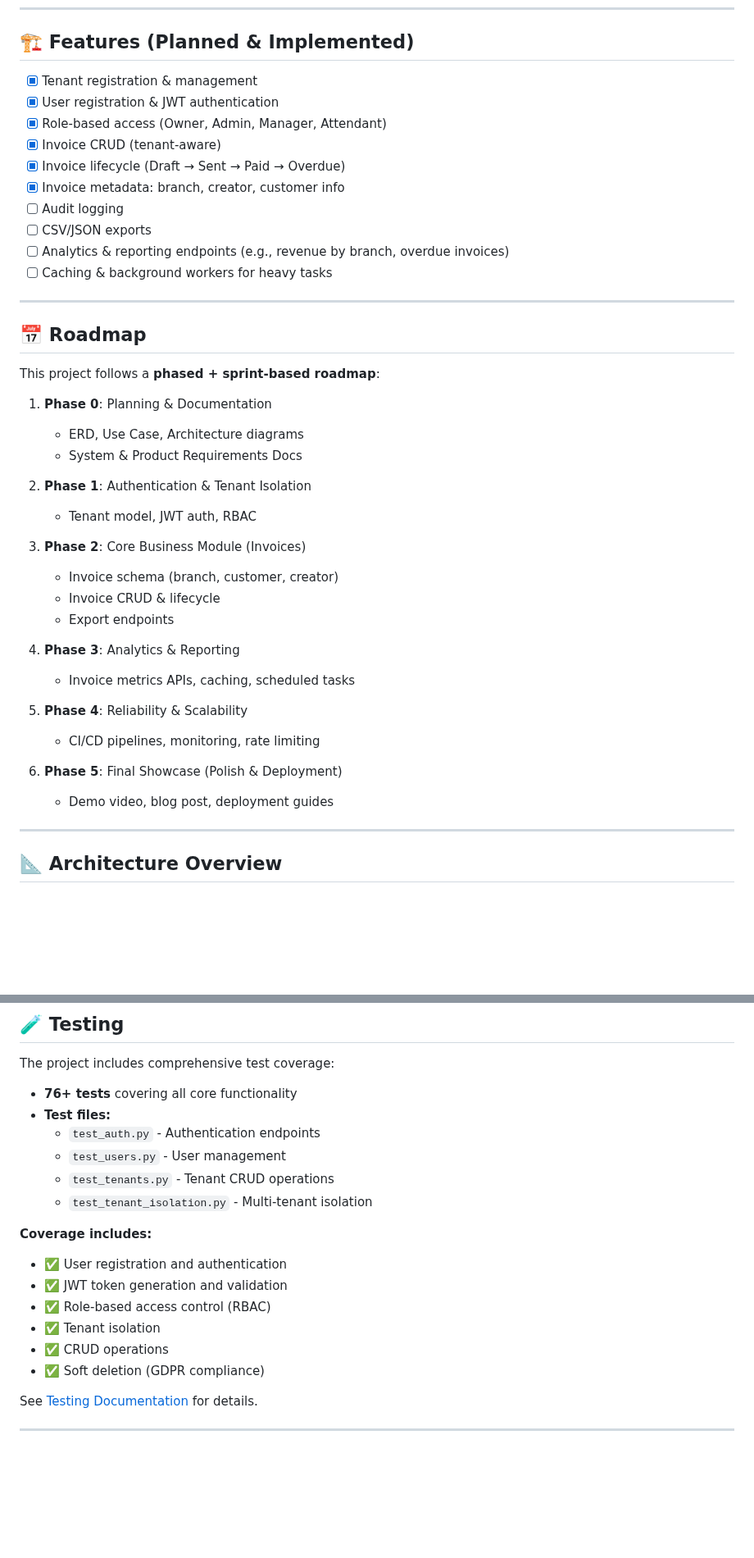
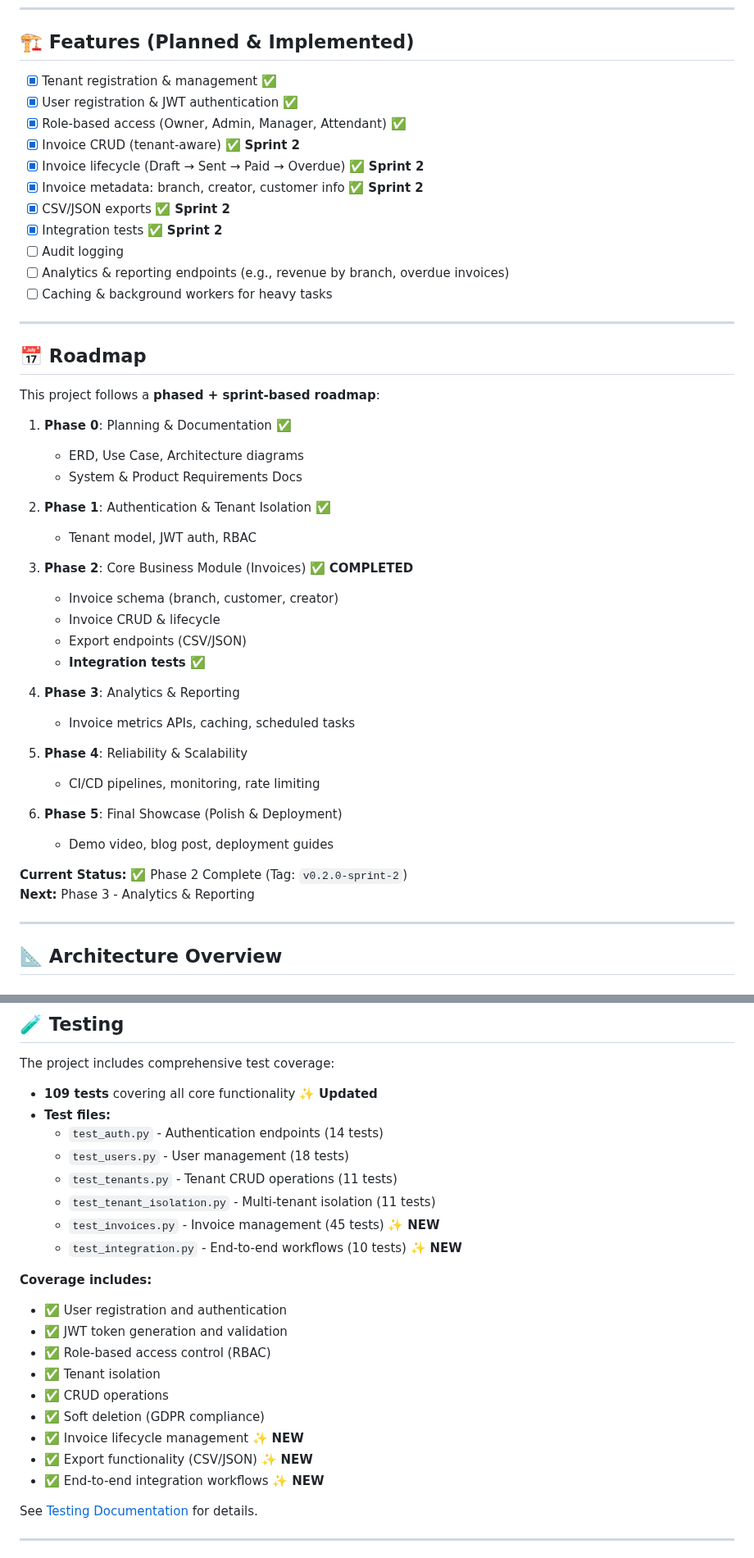
Before and after one commit to rohteemie/invoice-manager-saas-backend, a Markdown page: README.md, 2 parts joined by grey strips. Shown at 82% size. Drawn GitHub-style; blank space fills up the shorter version.

Commit message:
Update README with Sprint 2 completion status
Co-authored-by: rohteemie <31229565+rohteemie@users.noreply.github.com>

```diff
--- a/README.md
+++ b/README.md
@@ -30,14 +30,15 @@ Built with **FastAPI + SQLAlchemy** and **PostgreSQL**, containerized with **Doc
 
 ## 🏗️ Features (Planned & Implemented)
 
-- [x] Tenant registration & management
-- [x] User registration & JWT authentication
-- [x] Role-based access (Owner, Admin, Manager, Attendant)
-- [x] Invoice CRUD (tenant-aware)
-- [x] Invoice lifecycle (Draft → Sent → Paid → Overdue)
-- [x] Invoice metadata: branch, creator, customer info
+- [x] Tenant registration & management ✅
+- [x] User registration & JWT authentication ✅
+- [x] Role-based access (Owner, Admin, Manager, Attendant) ✅
+- [x] Invoice CRUD (tenant-aware) ✅ **Sprint 2**
+- [x] Invoice lifecycle (Draft → Sent → Paid → Overdue) ✅ **Sprint 2**
+- [x] Invoice metadata: branch, creator, customer info ✅ **Sprint 2**
+- [x] CSV/JSON exports ✅ **Sprint 2**
+- [x] Integration tests ✅ **Sprint 2**
 - [ ] Audit logging
-- [ ] CSV/JSON exports
 - [ ] Analytics & reporting endpoints (e.g., revenue by branch, overdue invoices)
 - [ ] Caching & background workers for heavy tasks
 
@@ -47,17 +48,18 @@ Built with **FastAPI + SQLAlchemy** and **PostgreSQL**, containerized with **Doc
 
 This project follows a **phased + sprint-based roadmap**:
 
-1. **Phase 0**: Planning & Documentation
+1. **Phase 0**: Planning & Documentation ✅
    - ERD, Use Case, Architecture diagrams
    - System & Product Requirements Docs
 
-2. **Phase 1**: Authentication & Tenant Isolation
+2. **Phase 1**: Authentication & Tenant Isolation ✅
    - Tenant model, JWT auth, RBAC
 
-3. **Phase 2**: Core Business Module (Invoices)
+3. **Phase 2**: Core Business Module (Invoices) ✅ **COMPLETED**
    - Invoice schema (branch, customer, creator)
    - Invoice CRUD & lifecycle
-   - Export endpoints
+   - Export endpoints (CSV/JSON)
+   - **Integration tests** ✅
 
 4. **Phase 3**: Analytics & Reporting
    - Invoice metrics APIs, caching, scheduled tasks
@@ -67,6 +69,9 @@ This project follows a **phased + sprint-based roadmap**:
 
 6. **Phase 5**: Final Showcase (Polish & Deployment)
    - Demo video, blog post, deployment guides
+
+**Current Status:** ✅ Phase 2 Complete (Tag: `v0.2.0-sprint-2`)
+**Next:** Phase 3 - Analytics & Reporting
 
 ---
 
@@ -356,12 +370,14 @@ curl -X GET http://localhost:8000/api/v1/users/me \
 
 The project includes comprehensive test coverage:
 
-- **76+ tests** covering all core functionality
+- **109 tests** covering all core functionality ✨ **Updated**
 - **Test files:**
-  - `test_auth.py` - Authentication endpoints
-  - `test_users.py` - User management
-  - `test_tenants.py` - Tenant CRUD operations
-  - `test_tenant_isolation.py` - Multi-tenant isolation
+  - `test_auth.py` - Authentication endpoints (14 tests)
+  - `test_users.py` - User management (18 tests)
+  - `test_tenants.py` - Tenant CRUD operations (11 tests)
+  - `test_tenant_isolation.py` - Multi-tenant isolation (11 tests)
+  - `test_invoices.py` - Invoice management (45 tests) ✨ **NEW**
+  - `test_integration.py` - End-to-end workflows (10 tests) ✨ **NEW**
 
 **Coverage includes:**
 - ✅ User registration and authentication
@@ -370,6 +386,9 @@ The project includes comprehensive test coverage:
 - ✅ Tenant isolation
 - ✅ CRUD operations
 - ✅ Soft deletion (GDPR compliance)
+- ✅ Invoice lifecycle management ✨ **NEW**
+- ✅ Export functionality (CSV/JSON) ✨ **NEW**
+- ✅ End-to-end integration workflows ✨ **NEW**
 
 See [Testing Documentation](tests/README.md) for details.
 
```
Also changed, not shown: other parts of README.md (+9 -0 lines).
